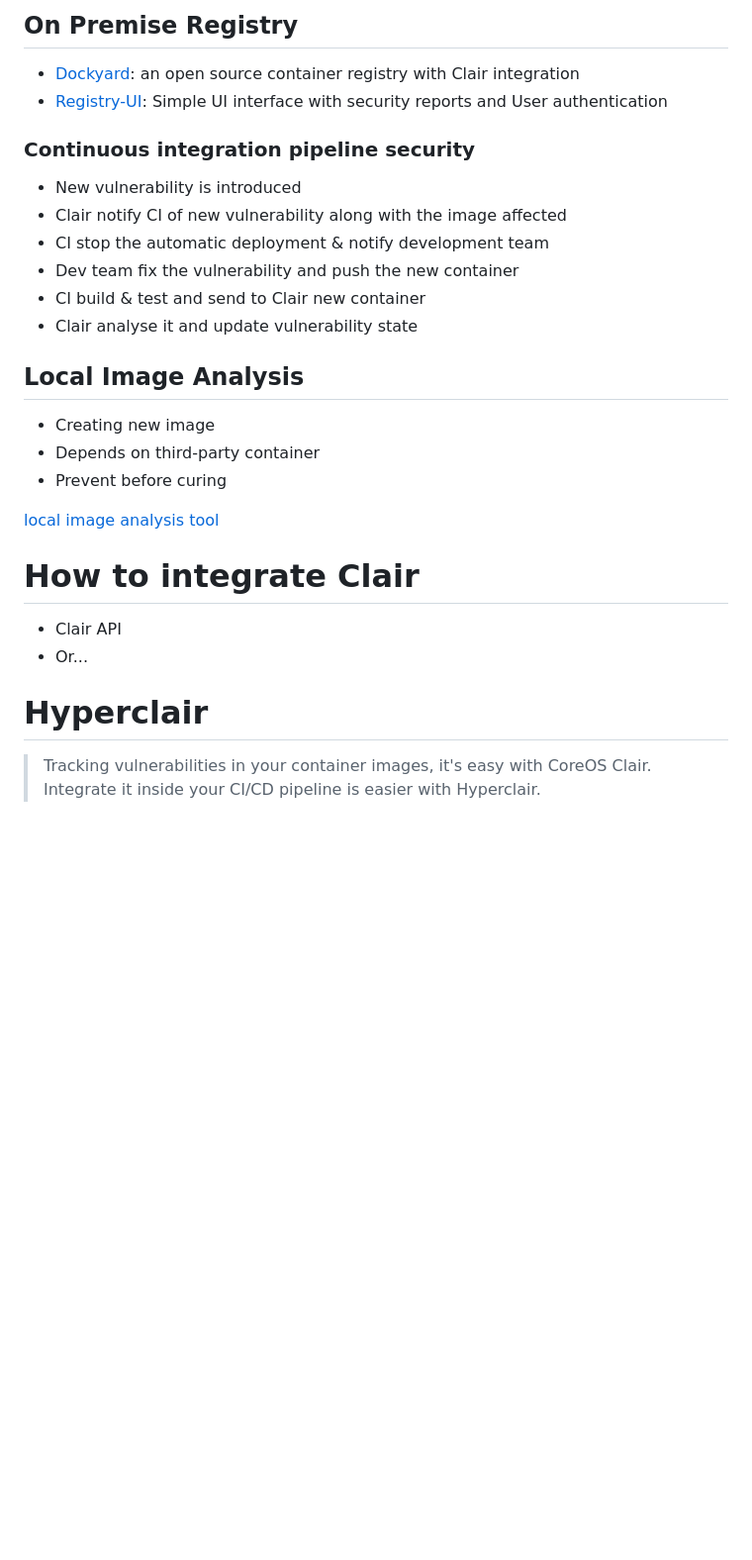
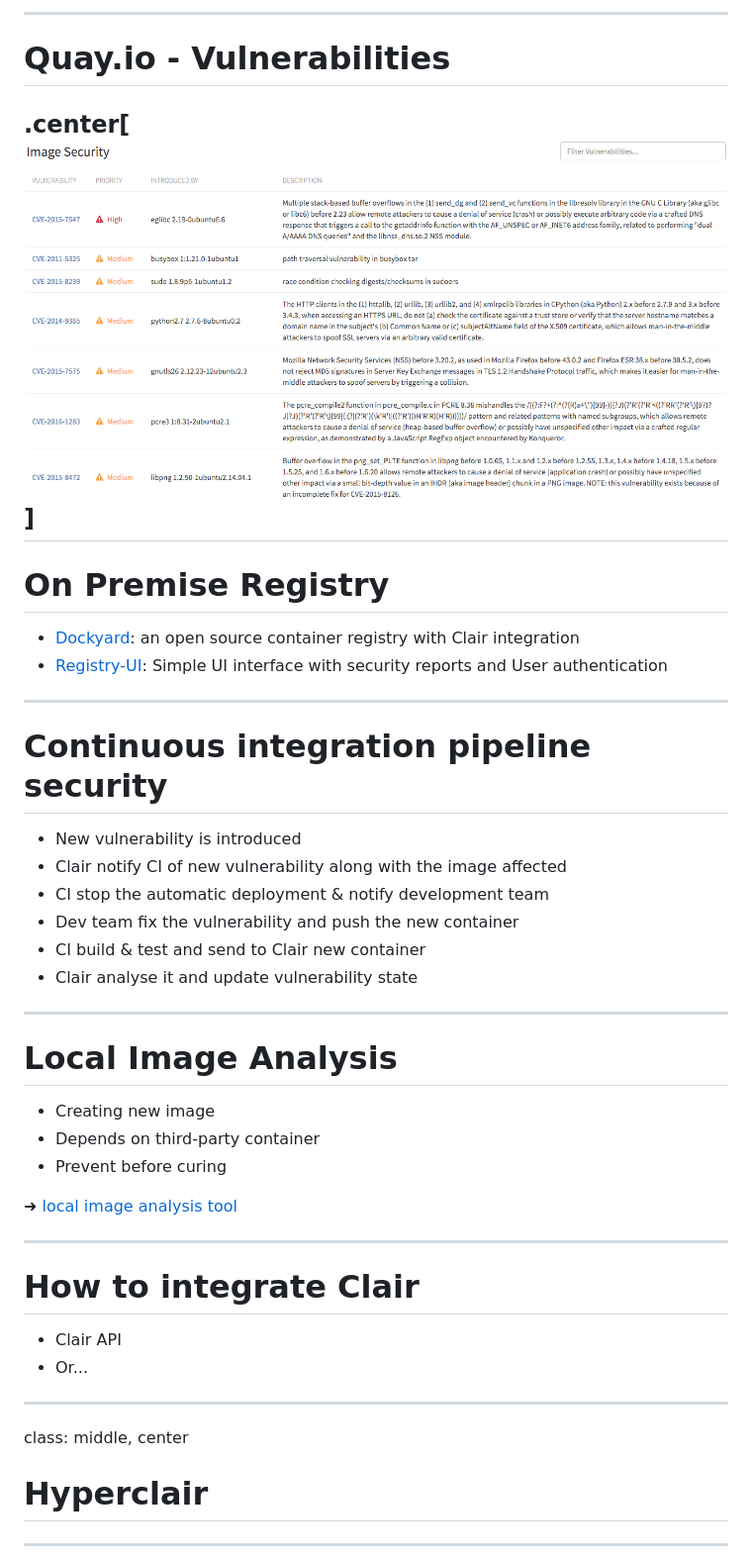
Before and after one commit to jgsqware/hyperclair-demo, a Markdown page: presentation/hyperclair.md, the part around the change printed below. Shown: that part at 99% size. Rendered like a GitHub page; pictures changed too: presentation/images/quay.png (added); blank space fills up the shorter version.

```diff
--- a/presentation/hyperclair.md
+++ b/presentation/hyperclair.md
@@ -112,9 +179,20 @@ Have nothing to do.
 
-## On Premise Registry
+---
+
+# Quay.io - Vulnerabilities
+
+.center[![:scale 100%](images/quay.png)]
+---
+
+
+# On Premise Registry
 - [Dockyard](https://github.com/containerops/dockyard): an open source container registry with Clair integration
 - [Registry-UI](https://github.com/jgsqware/registry-ui): Simple UI interface with security reports and User authentication
 
-### Continuous integration pipeline security
+---
+
+
+# Continuous integration pipeline security
 
 - New vulnerability is introduced
 - Clair notify CI of new vulnerability along with the image affected
@@ -123,21 +201,29 @@ Have nothing to do.
 - CI build & test and send to Clair new container
 - Clair analyse it and update vulnerability state
 
-## Local Image Analysis
+---
+
+
+# Local Image Analysis
 
 - Creating new image
 - Depends on third-party container
 - Prevent before curing
 
-[local image analysis tool](https://github.com/coreos/clair/tree/master/contrib/analyze-local-images)
+➜ [local image analysis tool](https://github.com/coreos/clair/tree/master/contrib/analyze-local-images)
+
+---
+
 
 # How to integrate Clair
 
 - Clair API
 - Or...
 
+---
+class: middle, center
+
 # Hyperclair
 
-> Tracking vulnerabilities in your container images, it's easy with CoreOS Clair.
-> Integrate it inside your CI/CD pipeline is easier with Hyperclair.
+---
 
```
Also changed, not shown: other parts of presentation/hyperclair.md (+138 -48 lines), presentation/README.md (added, +5 -0 lines), presentation/images/docker-layered-filesystem-1.jpg (added), presentation/images/docker-layered-filesystem.png (added), presentation/images/docker-security-cheat-sheet.png (added), presentation/images/docker-security.jpg (added), presentation/images/profile.jpg (added), 2 other files.
